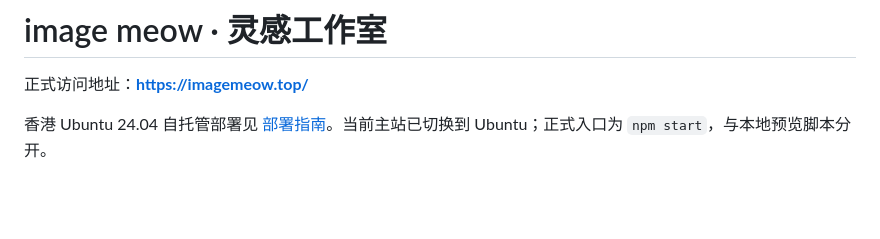
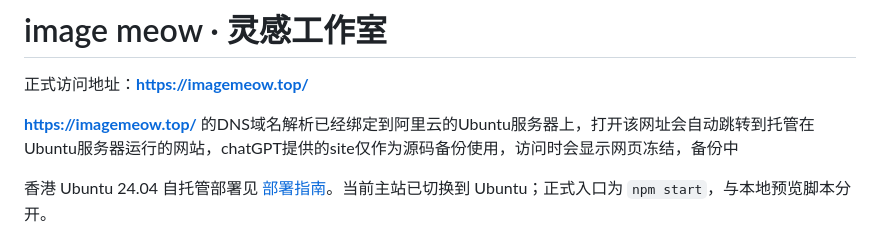
Before and after one commit to yunjingliu07-beep/jituAPI_GUI_interface, a Markdown page: README.md, the part around the change. Rendered like a GitHub page; blank space fills up the shorter version.

Commit message:
Update README with DNS and deployment details
Added information about DNS binding and server deployment.

```diff
--- a/README.md
+++ b/README.md
@@ -1,6 +1,8 @@
 # image meow · 灵感工作室
 
 正式访问地址：**https://imagemeow.top/**
+
+**https://imagemeow.top/** 的DNS域名解析已经绑定到阿里云的Ubuntu服务器上，打开该网址会自动跳转到托管在Ubuntu服务器运行的网站，chatGPT提供的site仅作为源码备份使用，访问时会显示网页冻结，备份中
 
 香港 Ubuntu 24.04 自托管部署见 [部署指南](docs/ubuntu-deployment.md)。当前主站已切换到 Ubuntu；正式入口为 `npm start`，与本地预览脚本分开。
 
```
